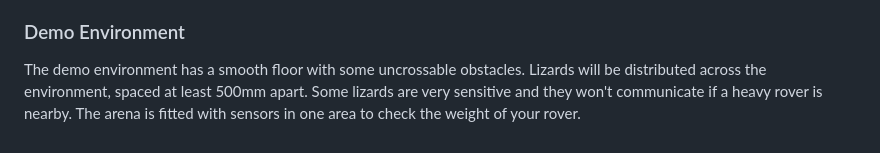
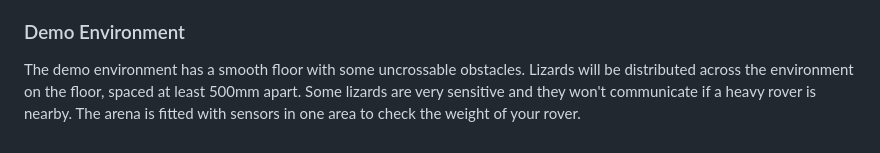
Before and after one commit to Happymic/EEERover2024, a Markdown page: doc/brief.md, the part around the change. Drawn GitHub-style.

Commit message:
Update brief.md
Lizards' location demo info updated

```diff
--- a/doc/brief.md
+++ b/doc/brief.md
@@ -121,6 +121,6 @@ You may wish to consider 3D printing, though you will need to research and teach
 
 ### Demo Environment
 The demo environment has a smooth floor with some uncrossable obstacles.
-Lizards will be distributed across the environment, spaced at least 500mm apart.
+Lizards will be distributed across the environment on the floor, spaced at least 500mm apart.
 Some lizards are very sensitive and they won't communicate if a heavy rover is nearby.
 The arena is fitted with sensors in one area to check the weight of your rover.
```
